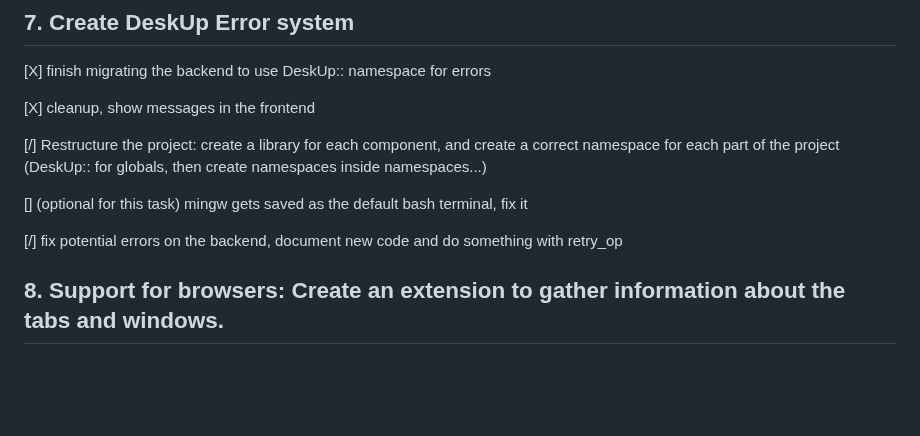
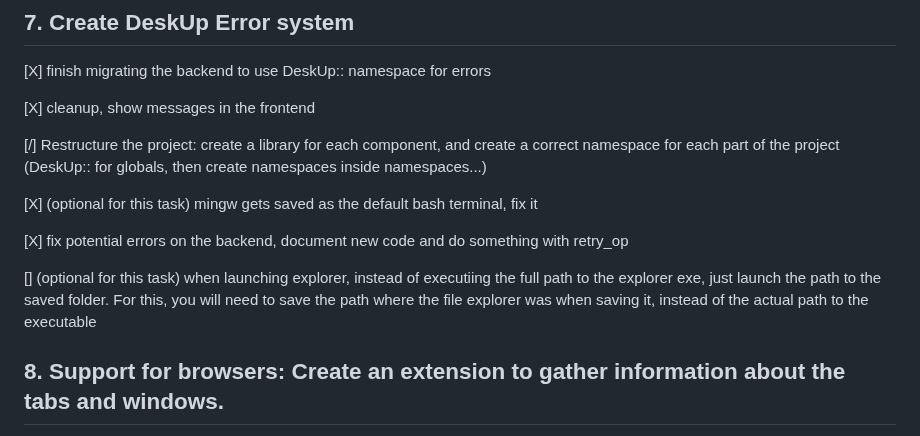
Before and after one commit to NicolasSerranoGarcia/DeskUp, a Markdown page: TODO.md, the part around one of its changes. Drawn GitHub-style; blank space fills up the shorter version.

Commit message:
docs (TODO.md): finished 2 chores, and added 1

```diff
--- a/TODO.md
+++ b/TODO.md
@@ -140,9 +140,12 @@ This essentially means changing string types to wide ones and doing #define UNIC
 
 [/] Restructure the project: create a library for each component, and create a correct namespace for each part of the project (DeskUp:: for globals, then create namespaces inside namespaces...)
 
-[] (optional for this task) mingw gets saved as the default bash terminal, fix it
+[X] (optional for this task) mingw gets saved as the default bash terminal, fix it
 
-[/] fix potential errors on the backend, document new code and do something with retry_op
+[X] fix potential errors on the backend, document new code and do something with retry_op
+
+[] (optional for this task) when launching explorer, instead of executiing the full path to the explorer exe, just launch the path to the saved folder.
+For this, you will need to save the path where the file explorer was when saving it, instead of the actual path to the executable
 
 ## 8. Support for browsers: Create an extension to gather information about the tabs and windows.
 
```
Also changed, not shown: other parts of TODO.md (+2 -2 lines).
